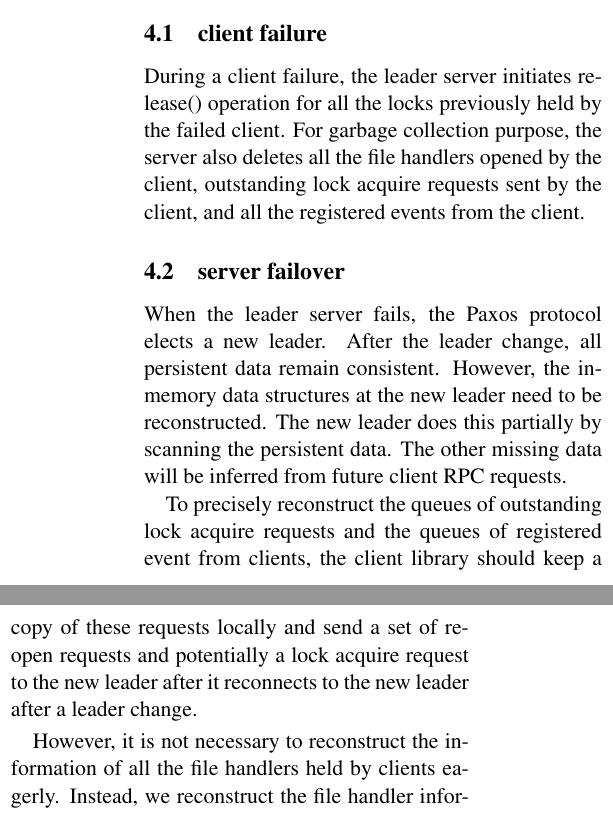
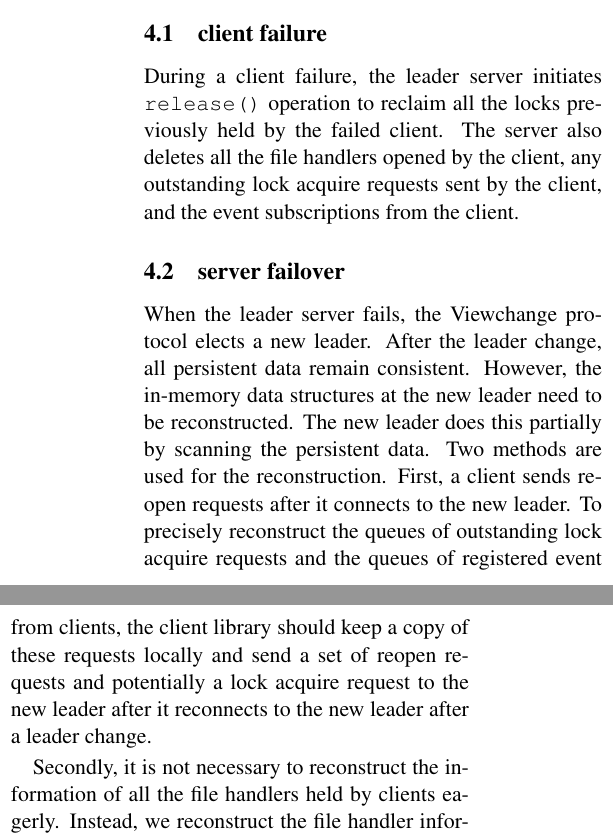
Before and after one commit to AmesianX/simple-chubby, a LaTeX document (report/simple-chubby.tex, which reads report/section_mechanism.tex): two parts of the columns of page 4 of 5, joined at a grey line, cut so that both start at the same text. Compiled offline with pdfLaTeX.

Commit message:
server failover

```diff
--- a/report/section_mechanism.tex
+++ b/report/section_mechanism.tex
@@ -3,28 +3,28 @@
 
 \subsection{client failure}
 
-During a client failure, the leader server initiates release() operation for
-all the locks previously held by the failed client. For garbage collection
-purpose, the server also deletes all the file handlers opened by the client,
-outstanding lock acquire requests sent by the client, and all the registered
-events from the client.
+During a client failure, the leader server initiates \texttt{release()} operation
+to reclaim all the locks previously held by the failed client.
+The server also deletes all the file handlers opened by the client,
+any outstanding lock acquire requests sent by the client, and the
+event subscriptions from the client.
 
 
 \subsection{server failover}
 
-When the leader server fails, the Paxos protocol elects a new leader. After
+When the leader server fails, the Viewchange protocol elects a new leader. After
 the leader change, all persistent data remain consistent. However, the in-memory
 data structures at the new leader need to be reconstructed. The new leader
-does this partially by scanning the persistent data. The other missing data
-will be inferred from future client RPC requests.
-
+does this partially by scanning the persistent data.
+Two methods are used for the reconstruction.
+First, a client sends reopen requests after it connects to the new leader.
 To precisely reconstruct the queues of outstanding lock acquire requests and
 the queues of registered event from clients, the client library should keep
 a copy of these requests locally and send a set of reopen requests and
 potentially a lock acquire request to the new leader after it reconnects
 to the new leader after a leader change.
 
-However, it is not necessary to reconstruct the information of all the file
+Secondly, it is not necessary to reconstruct the information of all the file
 handlers held by clients eagerly. Instead, we reconstruct the file handler
 information in the normal case of the SimpleChubby processing after the
 leader change. If the new leader receives a request with a file handler that
```
